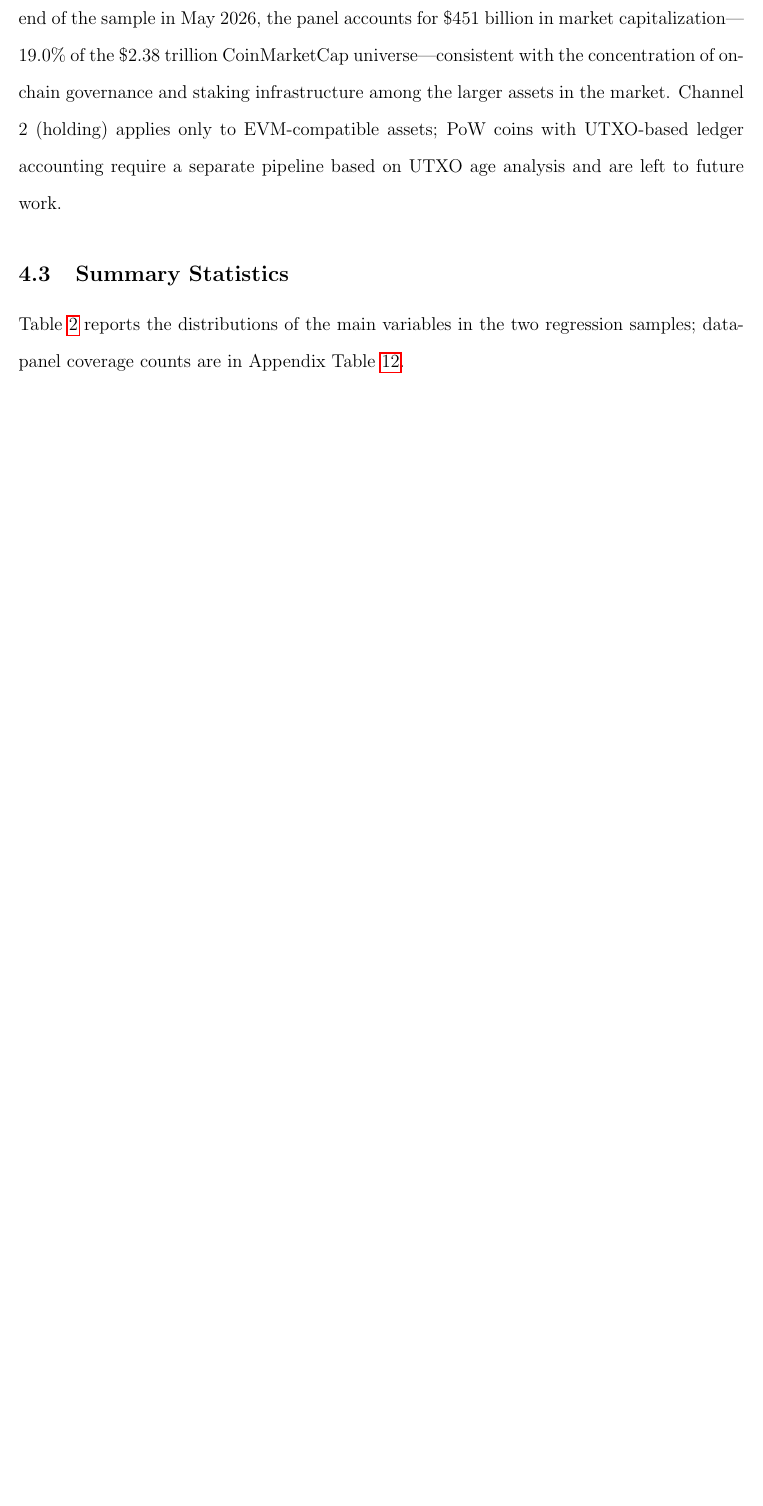
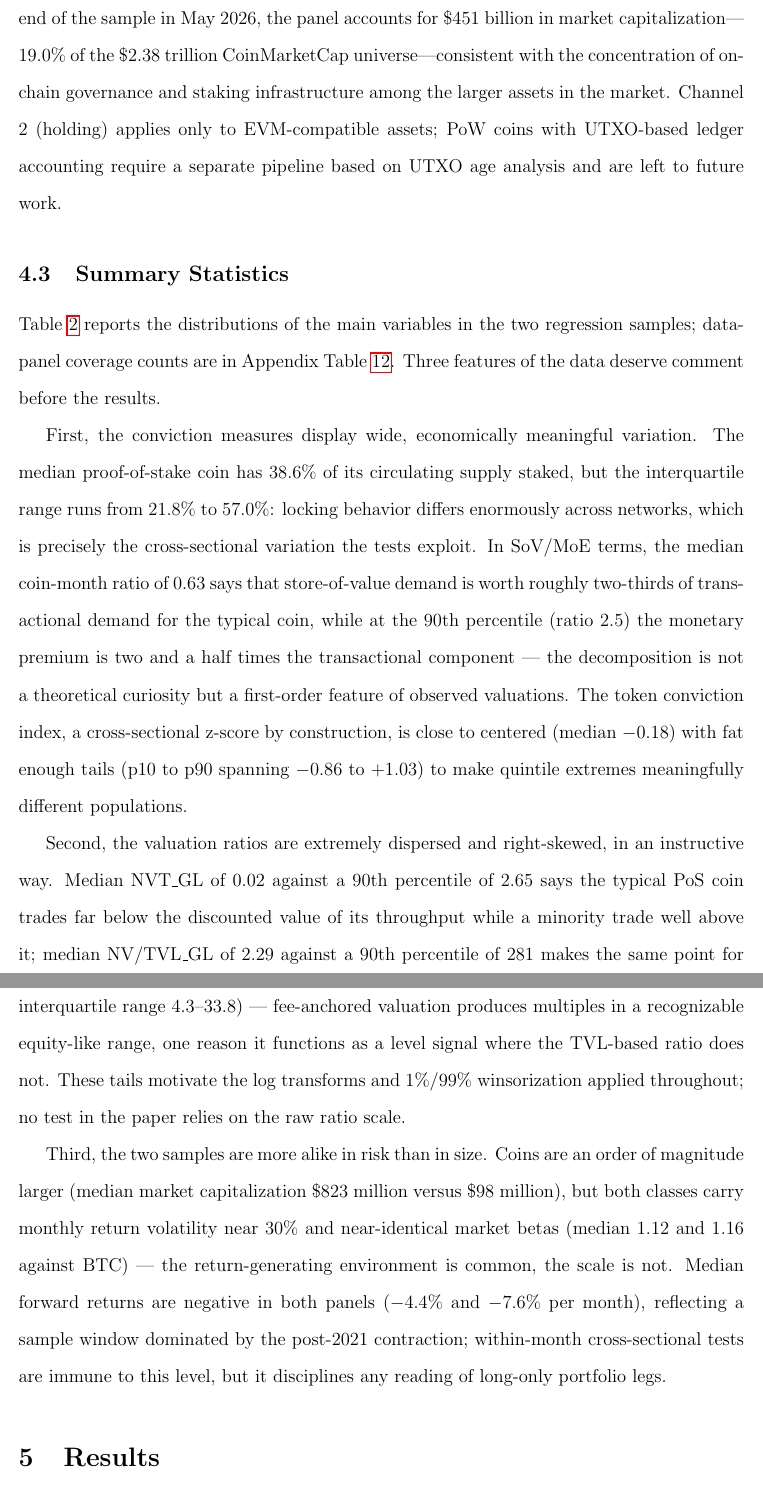
Before and after one commit to moazzamkhoja/AFA_2027_QTM_Crypto, a LaTeX paper (05_paper/main.tex): part of page 21 of 45 before the commit and two parts of pages 21 and 22 of 46 after it, the two joined at a grey line, cut so that both start at the same text, the shorter picture padded with empty space. Compiled offline with pdfLaTeX.

Commit message:
Add summary statistics narrative to 4.3: conviction variation, valuation dispersion, risk-vs-size comparison

```diff
--- a/05_paper/main.tex
+++ b/05_paper/main.tex
@@ -705,7 +705,42 @@ analysis and are left to future work.
 \label{sec:data_stats}
 
 Table~\ref{tab:summary} reports the distributions of the main variables in the two
-regression samples; data-panel coverage counts are in Appendix Table~\ref{tab:coverage_appendix}.
+regression samples; data-panel coverage counts are in Appendix
+Table~\ref{tab:coverage_appendix}. Three features of the data deserve comment before
+the results.
+
+First, the conviction measures display wide, economically meaningful variation. The
+median proof-of-stake coin has 38.6\% of its circulating supply staked, but the
+interquartile range runs from 21.8\% to 57.0\%: locking behavior differs enormously
+across networks, which is precisely the cross-sectional variation the tests exploit.
+In SoV/MoE terms, the median coin-month ratio of 0.63 says that store-of-value demand
+is worth roughly two-thirds of transactional demand for the typical coin, while at the
+90th percentile (ratio 2.5) the monetary premium is two and a half times the
+transactional component --- the decomposition is not a theoretical curiosity but a
+first-order feature of observed valuations. The token conviction index, a cross-sectional
+z-score by construction, is close to centered (median $-0.18$) with fat enough tails
+(p10 to p90 spanning $-0.86$ to $+1.03$) to make quintile extremes meaningfully
+different populations.
+
+Second, the valuation ratios are extremely dispersed and right-skewed, in an
+instructive way. Median NVT\_GL of 0.02 against a 90th percentile of 2.65 says the
+typical PoS coin trades far below the discounted value of its throughput while a
+minority trade well above it; median NV/TVL\_GL of 2.29 against a 90th percentile of
+281 makes the same point for tokens. By contrast, the price-to-fees multiple is
+comparatively well-behaved (median 12.1, interquartile range 4.3--33.8) --- fee-anchored
+valuation produces multiples in a recognizable equity-like range, one reason it
+functions as a level signal where the TVL-based ratio does not. These tails motivate
+the log transforms and 1\%/99\% winsorization applied throughout; no test in the paper
+relies on the raw ratio scale.
+
+Third, the two samples are more alike in risk than in size. Coins are an order of
+magnitude larger (median market capitalization \$823 million versus \$98 million), but
+both classes carry monthly return volatility near 30\% and near-identical market betas
+(median 1.12 and 1.16 against BTC) --- the return-generating environment is common,
+the scale is not. Median forward returns are negative in both panels ($-4.4\%$ and
+$-7.6\%$ per month), reflecting a sample window dominated by the post-2021
+contraction; within-month cross-sectional tests are immune to this level, but it
+disciplines any reading of long-only portfolio legs.
 
 \begin{table}[ht]
 \centering
```
Also changed, not shown: 05_paper/main.pdf.
